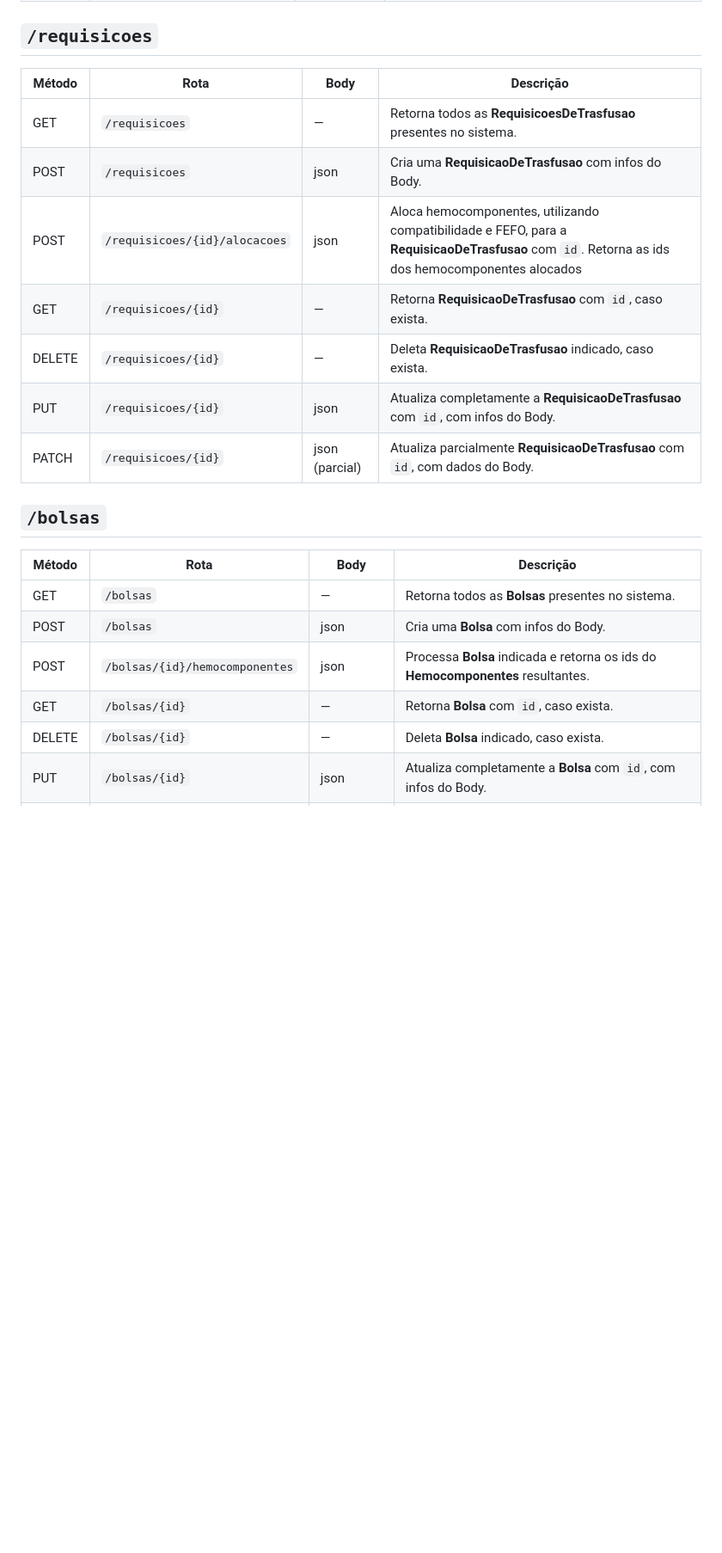
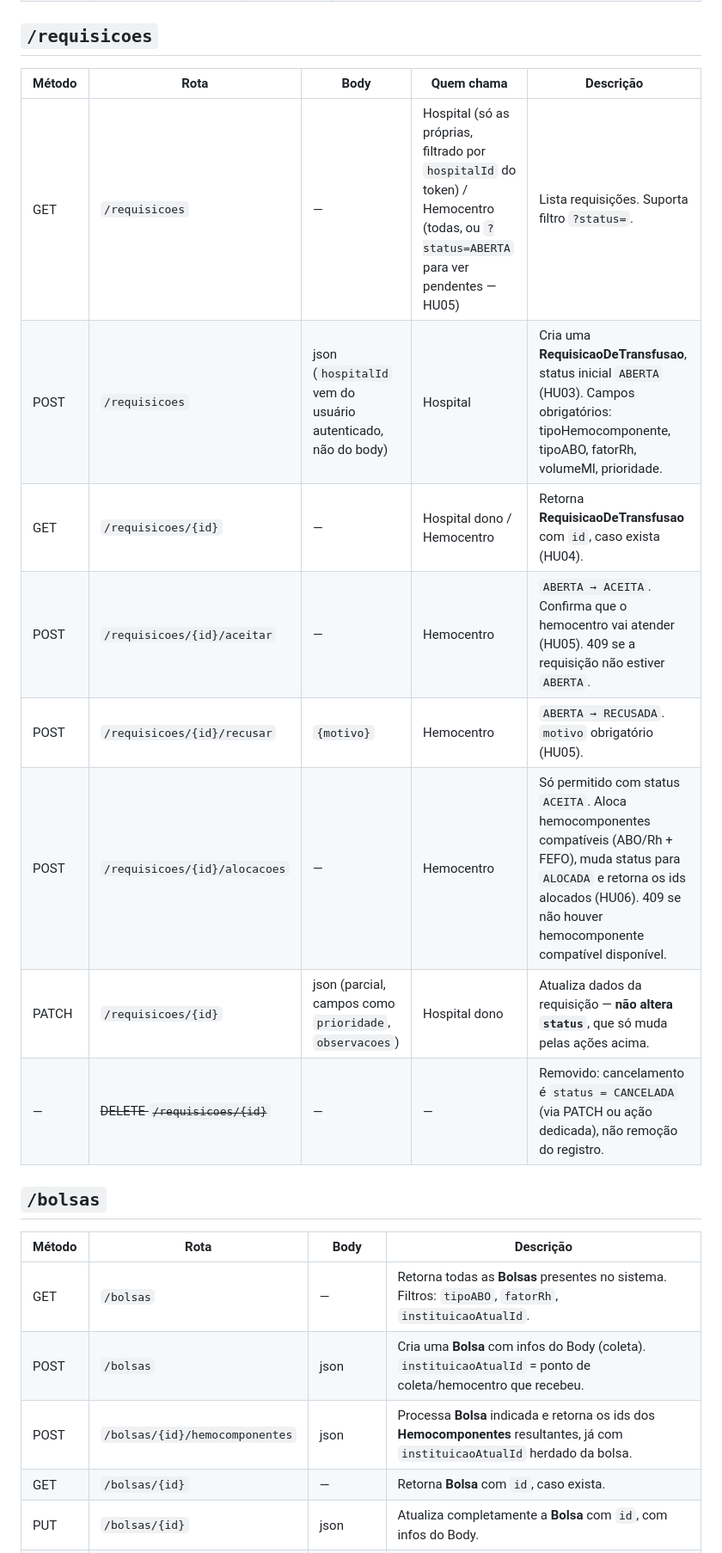
Before and after one commit to miglitopictures/hemotrack, a Markdown page: docs/api.md, the part around one of its changes. Shown at 86% size. Rendered like a GitHub page; blank space fills up the shorter version.

```diff
--- a/docs/api.md
+++ b/docs/api.md
@@ -97,25 +134,23 @@ class Estoque {
 
 ## `/requisicoes`
 
-| Método | Rota          | Body                   | Descrição                                                     |
-|--------|---------------|------------------------|---------------------------------------------------------------|
-| GET    | `/requisicoes`| — | Retorna todos as **RequisicoesDeTrasfusao** presentes no sistema. |
-| POST   | `/requisicoes`      | json | Cria uma **RequisicaoDeTrasfusao** com infos do Body. |
-| POST   | `/requisicoes/{id}/alocacoes`      | json | Aloca hemocomponentes, utilizando compatibilidade e FEFO, para a **RequisicaoDeTrasfusao** com `id`. Retorna as ids dos hemocomponentes alocados|
-| GET    | `/requisicoes/{id}` | —    | Retorna **RequisicaoDeTrasfusao** com `id`, caso exista.|
-| DELETE | `/requisicoes/{id}` | —    | Deleta **RequisicaoDeTrasfusao** indicado, caso exista. |
-| PUT    | `/requisicoes/{id}` | json | Atualiza completamente a **RequisicaoDeTrasfusao** com `id`, com infos do Body.|
-| PATCH  | `/requisicoes/{id}` | json (parcial) | Atualiza parcialmente **RequisicaoDeTrasfusao** com `id`, com dados do Body. |
-
-
+| Método | Rota          | Body                   | Quem chama | Descrição                                                     |
+|--------|---------------|------------------------|------------|---------------------------------------------------------------|
+| GET    | `/requisicoes`| — | Hospital (só as próprias, filtrado por `hospitalId` do token) / Hemocentro (todas, ou `?status=ABERTA` para ver pendentes — HU05) | Lista requisições. Suporta filtro `?status=`. |
+| POST   | `/requisicoes`      | json (`hospitalId` vem do usuário autenticado, não do body) | Hospital | Cria uma **RequisicaoDeTransfusao**, status inicial `ABERTA` (HU03). Campos obrigatórios: tipoHemocomponente, tipoABO, fatorRh, volumeMl, prioridade. |
+| GET    | `/requisicoes/{id}` | —    | Hospital dono / Hemocentro | Retorna **RequisicaoDeTransfusao** com `id`, caso exista (HU04). |
+| POST   | `/requisicoes/{id}/aceitar` | — | Hemocentro | `ABERTA → ACEITA`. Confirma que o hemocentro vai atender (HU05). 409 se a requisição não estiver `ABERTA`. |
+| POST   | `/requisicoes/{id}/recusar` | `{motivo}` | Hemocentro | `ABERTA → RECUSADA`. `motivo` obrigatório (HU05). |
+| POST   | `/requisicoes/{id}/alocacoes` | — | Hemocentro | Só permitido com status `ACEITA`. Aloca hemocomponentes compatíveis (ABO/Rh + FEFO), muda status para `ALOCADA` e retorna os ids alocados (HU06). 409 se não houver hemocomponente compatível disponível. |
+| PATCH  | `/requisicoes/{id}` | json (parcial, campos como `prioridade`, `observacoes`) | Hospital dono | Atualiza dados da requisição — **não altera `status`**, que só muda pelas ações acima. |
+| — | ~~DELETE `/requisicoes/{id}`~~ | — | — | Removido: cancelamento é `status = CANCELADA` (via PATCH ou ação dedicada), não remoção do registro. |
 
 ## `/bolsas`
 
 | Método | Rota          | Body                   | Descrição                                                     |
 |--------|---------------|------------------------|---------------------------------------------------------------|
-| GET    | `/bolsas`| — | Retorna todos as **Bolsas** presentes no sistema. |
-| POST   | `/bolsas`      | json | Cria uma **Bolsa** com infos do Body. |
-| POST   | `/bolsas/{id}/hemocomponentes`      | json | Processa **Bolsa** indicada e retorna os ids do **Hemocomponentes** resultantes. |
+| GET    | `/bolsas`| — | Retorna todas as **Bolsas** presentes no sistema. Filtros: `tipoABO`, `fatorRh`, `instituicaoAtualId`. |
+| POST   | `/bolsas`      | json | Cria uma **Bolsa** com infos do Body (coleta). `instituicaoAtualId` = ponto de coleta/hemocentro que recebeu. |
+| POST   | `/bolsas/{id}/hemocomponentes`      | json | Processa **Bolsa** indicada e retorna os ids dos **Hemocomponentes** resultantes, já com `instituicaoAtualId` herdado da bolsa. |
 | GET    | `/bolsas/{id}` | —    | Retorna **Bolsa** com `id`, caso exista.|
-| DELETE | `/bolsas/{id}` | —    | Deleta **Bolsa** indicado, caso exista. |
 | PUT    | `/bolsas/{id}` | json | Atualiza completamente a **Bolsa** com `id`, com infos do Body.|
```
Also changed, not shown: other parts of docs/api.md (+83 -46 lines).
